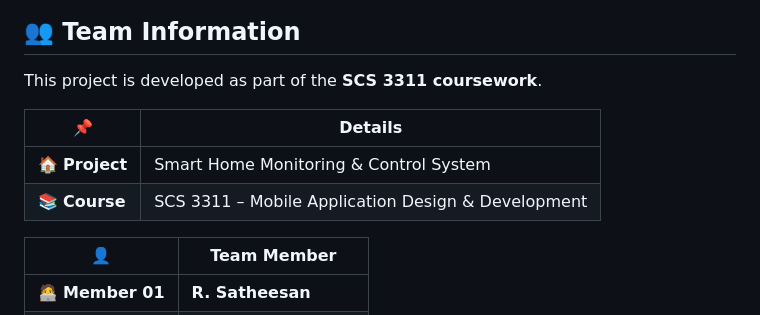
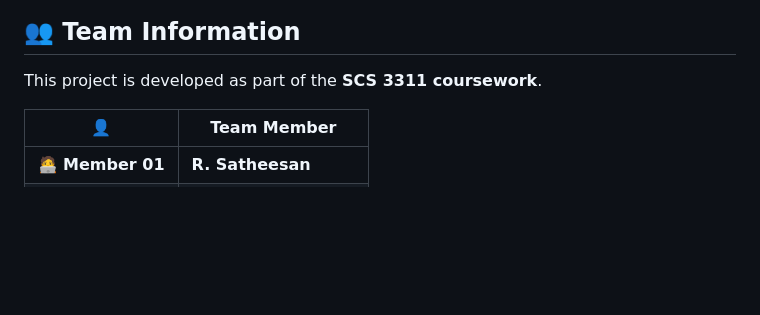
Before and after one commit to Satheesan-R/smart-home-monitoring-system, a Markdown page: README.md, the part around the change. Drawn GitHub-style; blank space fills up the shorter version.

Commit message:
Update team information in README.md
Removed project and course details from the team information section.

```diff
--- a/README.md
+++ b/README.md
@@ -321,11 +321,6 @@ The system should be tested using the following synchronization workflows:
 
 This project is developed as part of the **SCS 3311 coursework**.
 
-| 📌               | Details                                            |
-| ---------------- | -------------------------------------------------- |
-| 🏠 **Project**   | Smart Home Monitoring & Control System             |
-| 📚 **Course**    | SCS 3311 – Mobile Application Design & Development |
-
 | 👤 | Team Member |
 |---|---|
 | 🧑‍💻 **Member 01** | **R. Satheesan** |
```
